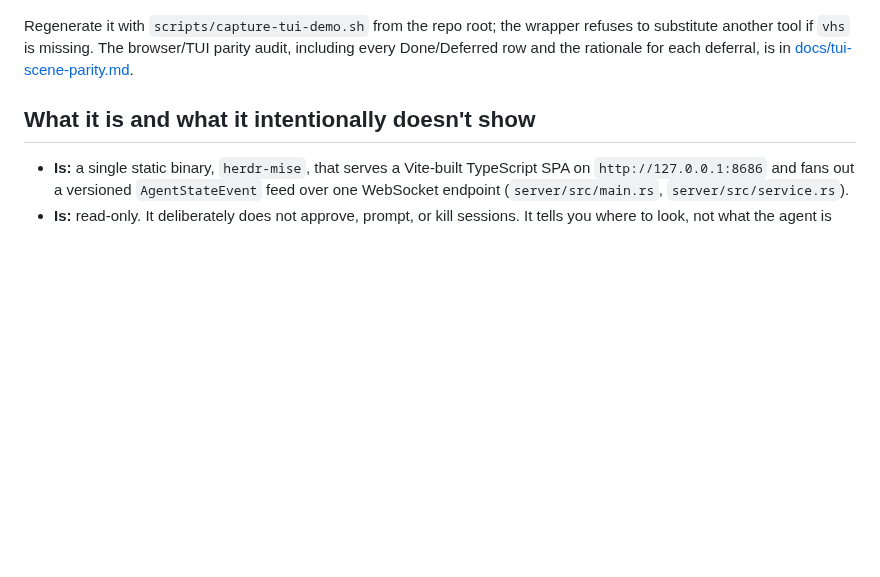
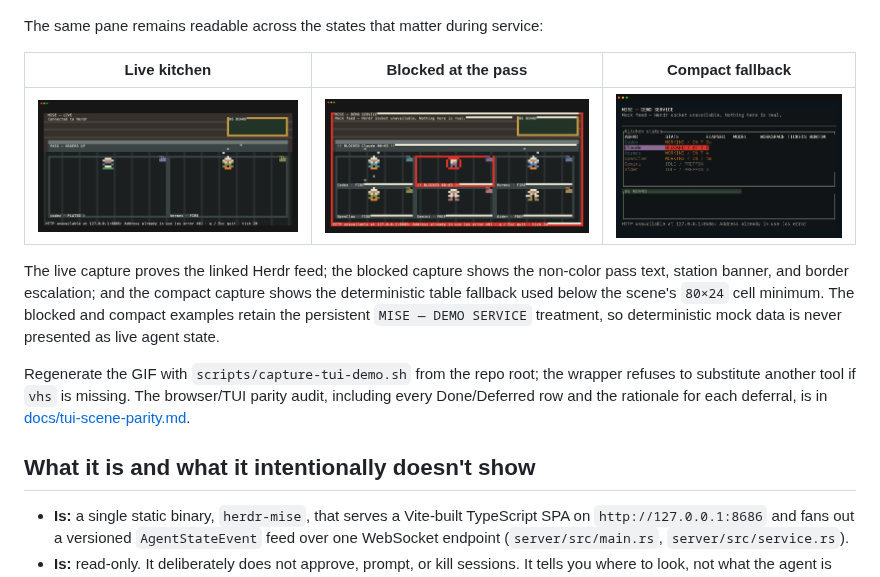
Before and after one commit to funsaized/herdr-mise, a Markdown page: README.md, the part around the change. Rendered like a GitHub page; pictures changed too: docs/assets/herdr-mise-tui-blocked.png (added), docs/assets/herdr-mise-tui-compact.png (added), docs/assets/herdr-mise-tui-live.png (added); blank space fills up the shorter version.

Commit message:
docs: show TUI UX states in README

```diff
--- a/README.md
+++ b/README.md
@@ -114,7 +114,20 @@ With no Herdr session available, the binary renders the truthful
 
 ![The release binary running as a Herdr pane under the truthful DEMO SERVICE fallback](docs/assets/herdr-mise-tui-demo.gif)
 
-Regenerate it with `scripts/capture-tui-demo.sh` from the repo root;
+The same pane remains readable across the states that matter during service:
+
+| Live kitchen                                                                                                                | Blocked at the pass                                                                                                                                        | Compact fallback                                                                                                                            |
+| --------------------------------------------------------------------------------------------------------------------------- | ---------------------------------------------------------------------------------------------------------------------------------------------------------- | ------------------------------------------------------------------------------------------------------------------------------------------- |
+| ![A live Herdr-connected kitchen with plated and working agents in the cell-art scene](docs/assets/herdr-mise-tui-live.png) | ![The truthful demo kitchen escalating Claude at the pass with a red room border, pass banner, and station banner](docs/assets/herdr-mise-tui-blocked.png) | ![The truthful demo service using the table and 86-board fallback below the 80 by 24 scene minimum](docs/assets/herdr-mise-tui-compact.png) |
+
+The live capture proves the linked Herdr feed; the blocked capture shows the
+non-color pass text, station banner, and border escalation; and the compact
+capture shows the deterministic table fallback used below the scene's `80×24`
+cell minimum. The blocked and compact examples retain the persistent
+`MISE — DEMO SERVICE` treatment, so deterministic mock data is never presented
+as live agent state.
+
+Regenerate the GIF with `scripts/capture-tui-demo.sh` from the repo root;
 the wrapper refuses to substitute another tool if `vhs` is missing.
 The browser/TUI parity audit, including every Done/Deferred row and
 the rationale for each deferral, is in
```
